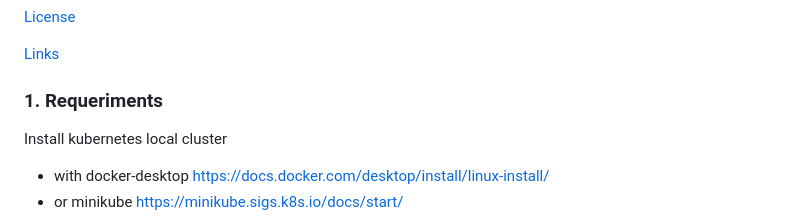
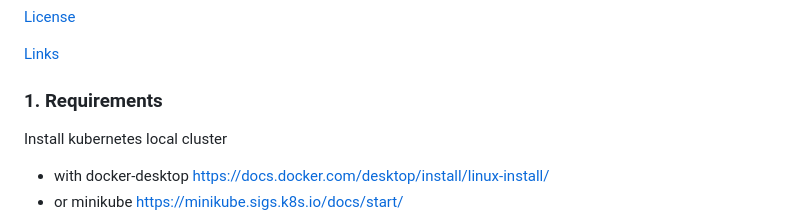
Before and after one commit to pairfy/marketplace, a Markdown page: README.md, the part around one of its changes. Drawn GitHub-style.

```diff
--- a/README.md
+++ b/README.md
@@ -50,7 +50,7 @@ Both the buyer and seller are afforded the opportunity to present evidence or ex
 
 [Links](#links)
 
-### 1\. Requeriments
+### 1\. Requirements
 
 Install kubernetes local cluster
 
```
Also changed, not shown: other parts of README.md (+1 -1 lines).
